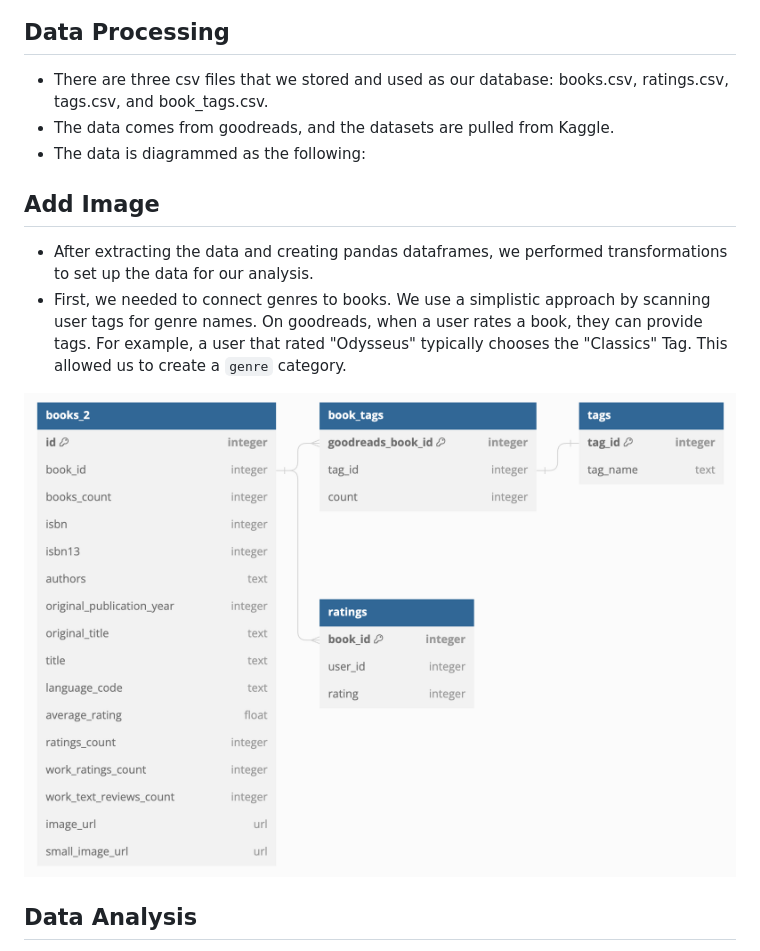
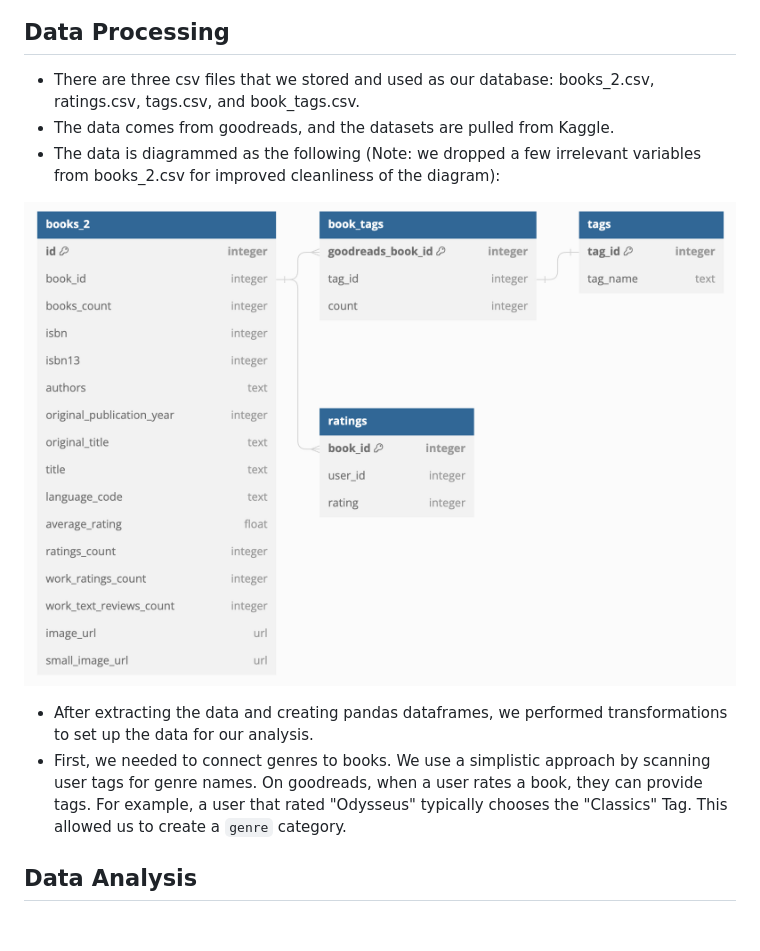
Before and after one commit to nogibjj/Final_LG_JL_KM, a Markdown page: README.md, the part around the change. Drawn GitHub-style; blank space fills up the shorter version.

```diff
--- a/README.md
+++ b/README.md
@@ -39,16 +39,14 @@ recommendation.py performs the recommendation process for the app.
 
 ## Data Processing
 
-* There are three csv files that we stored and used as our database: books.csv, ratings.csv, tags.csv, and book_tags.csv.
+* There are three csv files that we stored and used as our database: books_2.csv, ratings.csv, tags.csv, and book_tags.csv.
 * The data comes from goodreads, and the datasets are pulled from Kaggle.
-* The data is diagrammed as the following:
+* The data is diagrammed as the following (Note: we dropped a few irrelevant variables from books_2.csv for improved cleanliness of the diagram):
 
-## Add Image
+![add_image](imgs/add_image.png)
 
 * After extracting the data and creating pandas dataframes, we performed transformations to set up the data for our analysis.
 * First, we needed to connect genres to books. We use a simplistic approach by scanning user tags for genre names. On goodreads, when a user rates a book, they can provide tags. For example, a user that rated "Odysseus" typically chooses the "Classics" Tag. This allowed us to create a `genre` category.
-
-![add_image](imgs/add_image.png)
 
 ## Data Analysis
 
```
